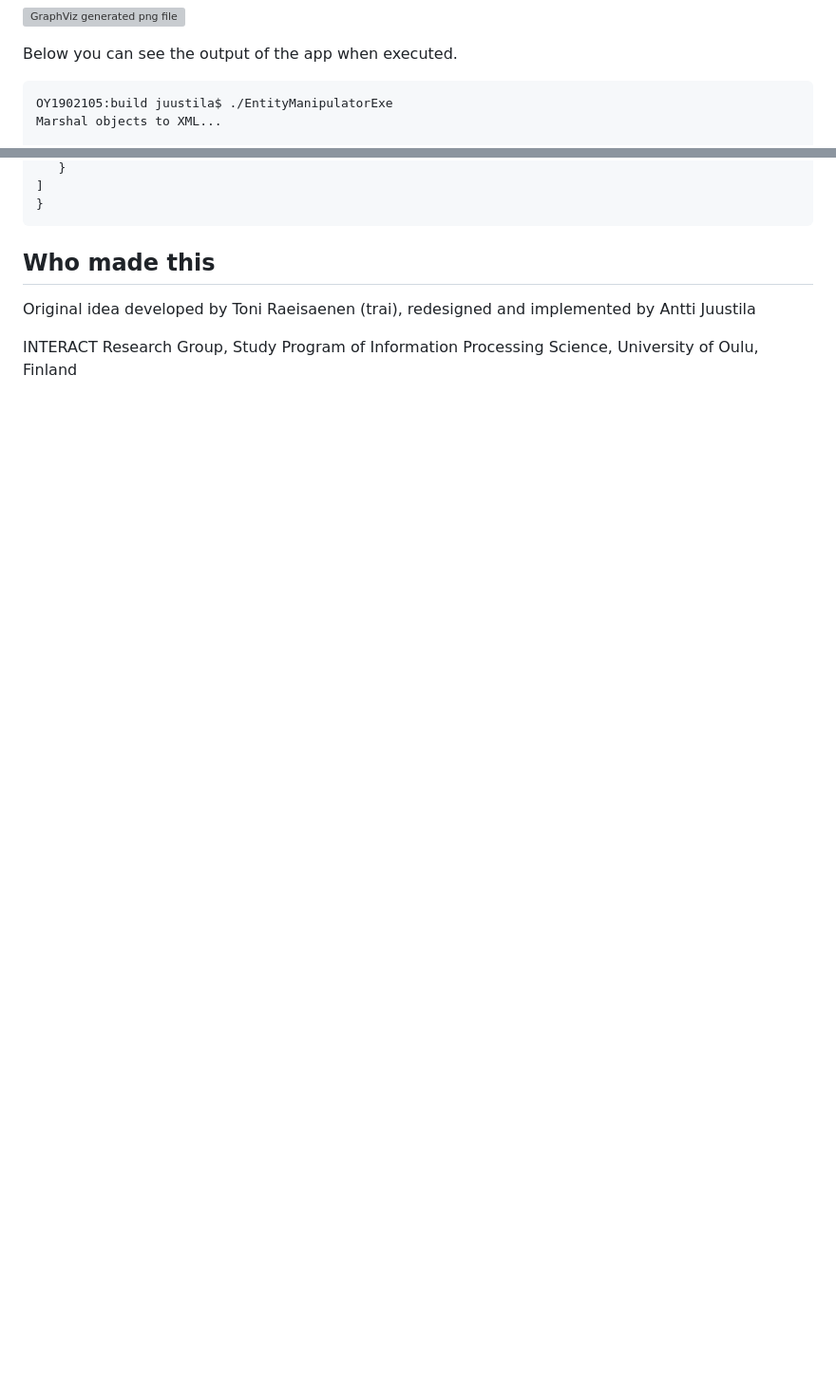
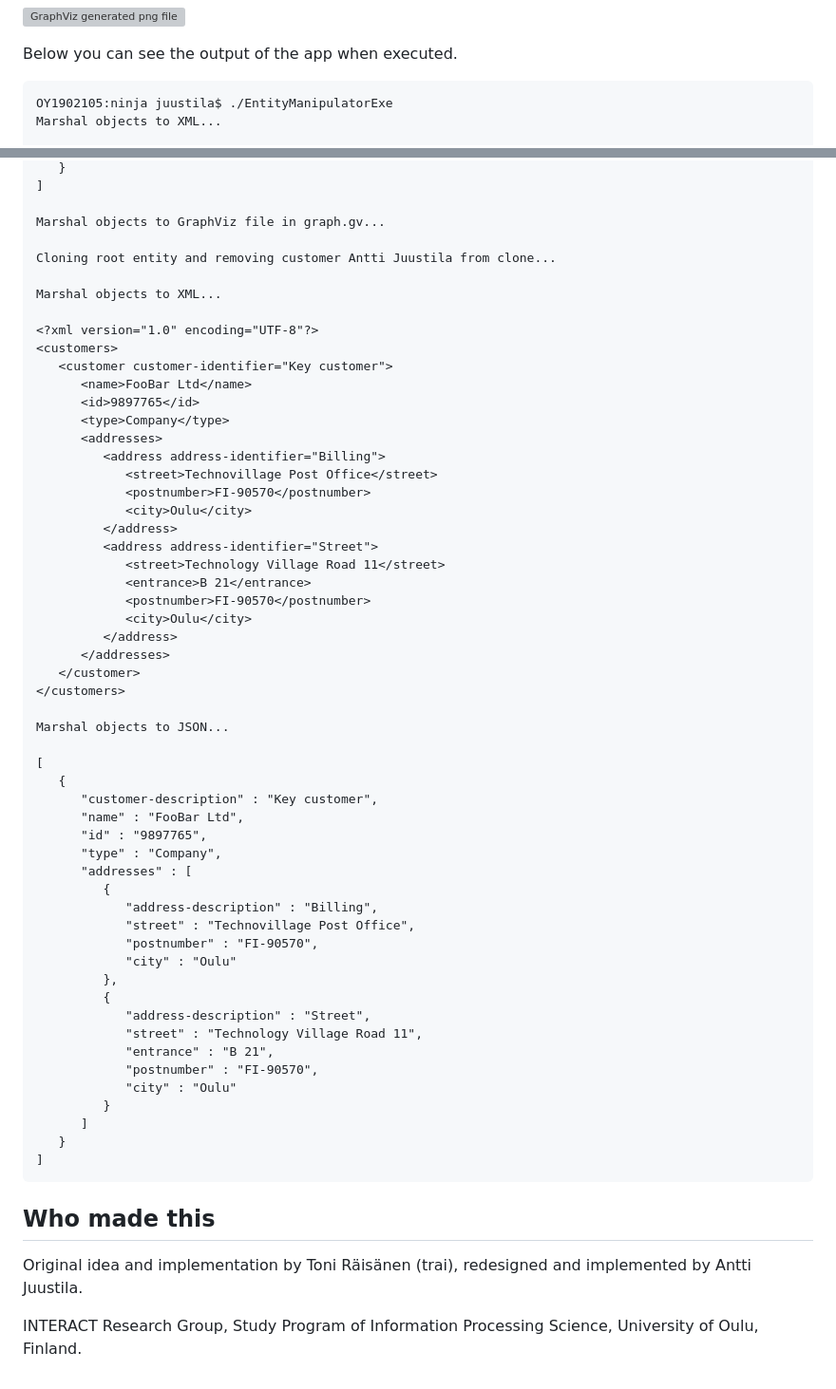
Before and after one commit to anttijuu/entitymanipulator, a Markdown page: README.md, 2 parts joined by grey strips. Shown at 95% size. Drawn GitHub-style; blank space fills up the shorter version; grey boxes are pictures that could not be loaded.

````diff
--- a/README.md
+++ b/README.md
@@ -48,7 +57,7 @@ Creating a png file which looks like this:
 Below you can see the output of the app when executed.
 
 ```
-OY1902105:build juustila$ ./EntityManipulatorExe
+OY1902105:ninja juustila$ ./EntityManipulatorExe
 Marshal objects to XML...
 
 <?xml version="1.0" encoding="UTF-8"?>
@@ -141,10 +149,63 @@ Marshal objects to JSON...
    }
 ]
-}
+
+Marshal objects to GraphViz file in graph.gv...
+
+Cloning root entity and removing customer Antti Juustila from clone...
+
+Marshal objects to XML...
+
+<?xml version="1.0" encoding="UTF-8"?>
+<customers>
+   <customer customer-identifier="Key customer">
+      <name>FooBar Ltd</name>
+      <id>9897765</id>
+      <type>Company</type>
+      <addresses>
+         <address address-identifier="Billing">
+            <street>Technovillage Post Office</street>
+            <postnumber>FI-90570</postnumber>
+            <city>Oulu</city>
+         </address>
+         <address address-identifier="Street">
+            <street>Technology Village Road 11</street>
+            <entrance>B 21</entrance>
+            <postnumber>FI-90570</postnumber>
+            <city>Oulu</city>
+         </address>
+      </addresses>
+   </customer>
+</customers>
+
+Marshal objects to JSON...
+
+[
+   {
+      "customer-description" : "Key customer",
+      "name" : "FooBar Ltd",
+      "id" : "9897765",
+      "type" : "Company",
+      "addresses" : [
+         {
+            "address-description" : "Billing",
+            "street" : "Technovillage Post Office",
+            "postnumber" : "FI-90570",
+            "city" : "Oulu"
+         },
+         {
+            "address-description" : "Street",
+            "street" : "Technology Village Road 11",
+            "entrance" : "B 21",
+            "postnumber" : "FI-90570",
+            "city" : "Oulu"
+         }
+      ]
+   }
+]
 ```
 
 ## Who made this
 
-Original idea developed by Toni Raeisaenen (trai), redesigned and implemented by Antti Juustila
+Original idea and implementation by Toni Räisänen (trai), redesigned and implemented by Antti Juustila.
 
-INTERACT Research Group, Study Program of Information Processing Science, University of Oulu, Finland
+INTERACT Research Group, Study Program of Information Processing Science, University of Oulu, Finland.
````
Also changed, not shown: other parts of README.md (+79 -71 lines).
